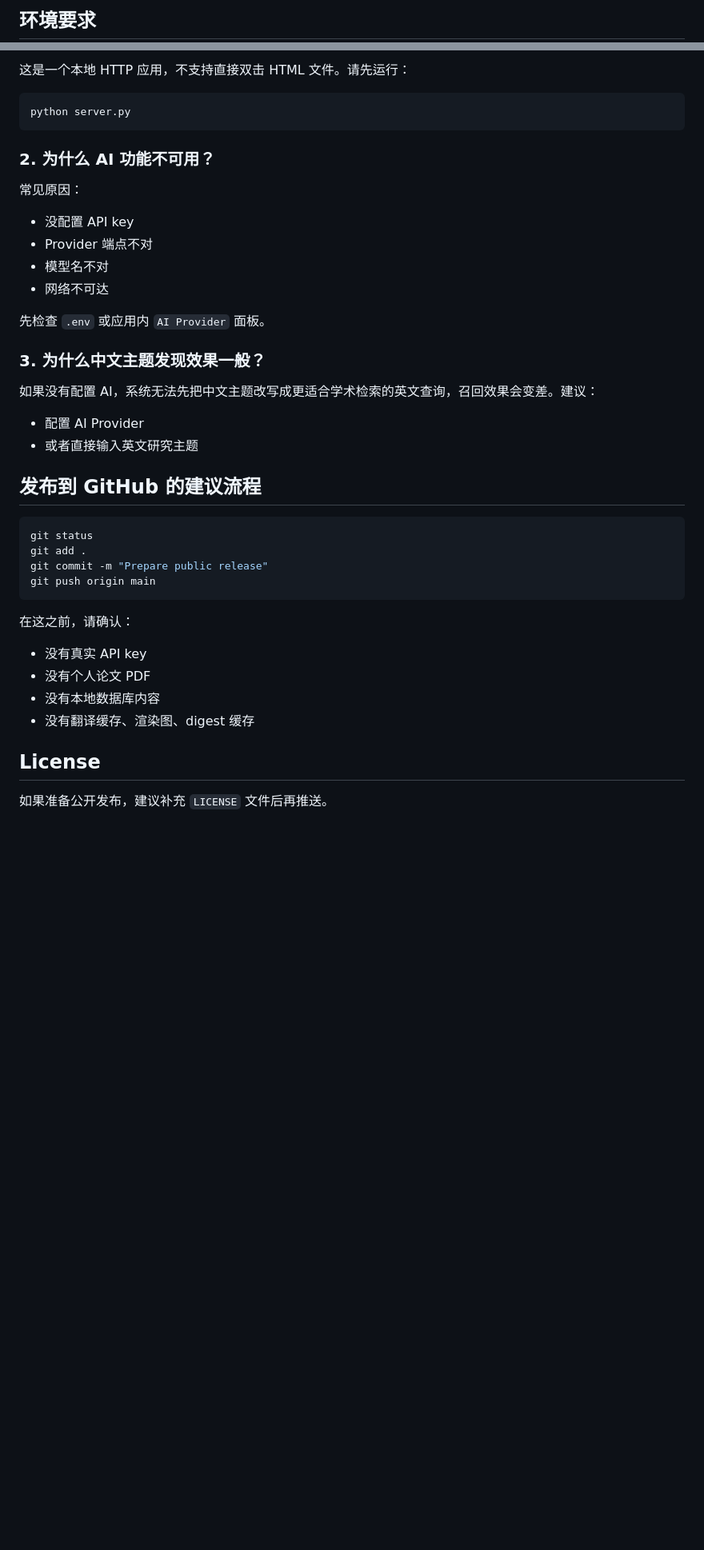
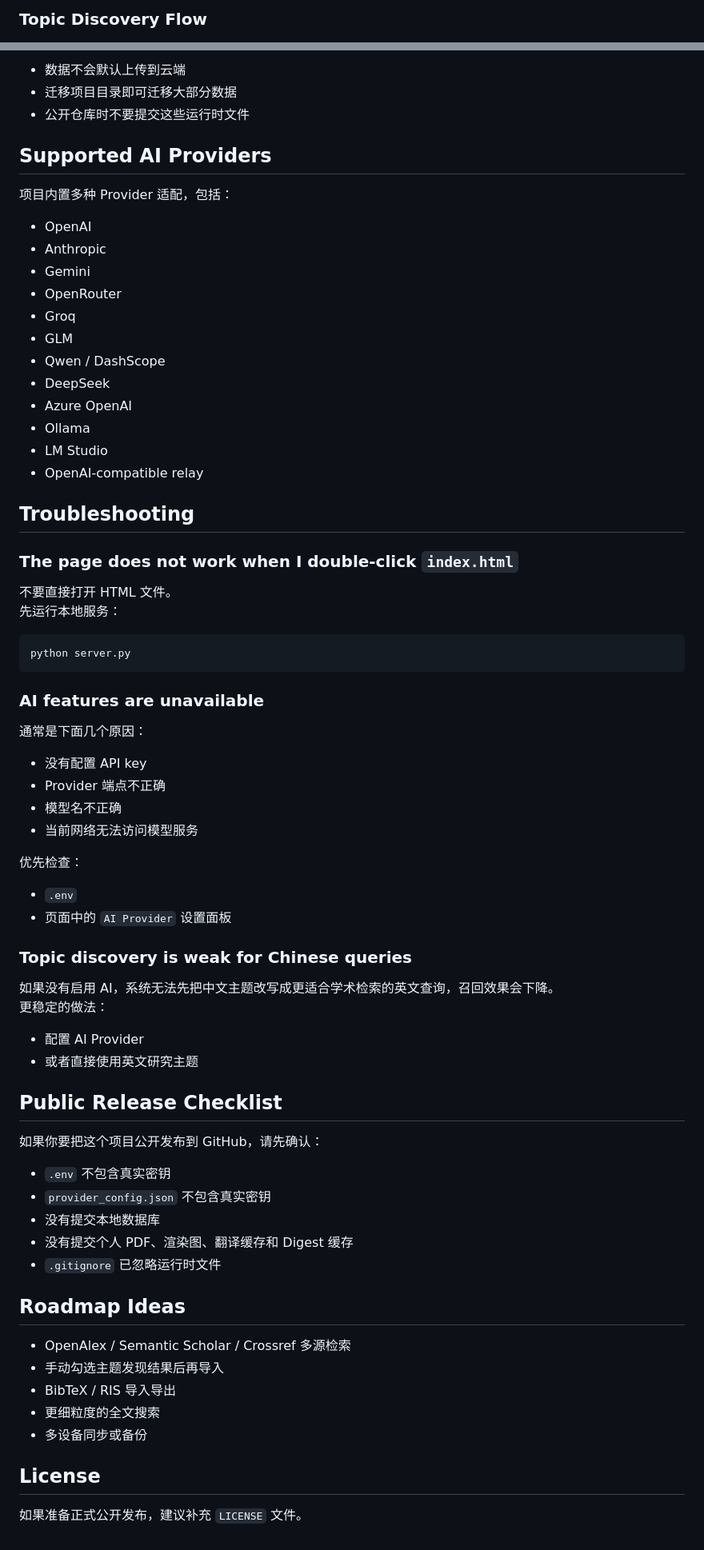
Before and after one commit to jomify/paper-hub, a Markdown page: README.md, 2 parts joined by grey strips. Shown at 80% size. GitHub-like rendering; blank space fills up the shorter version.

Commit message:
Rewrite README for GitHub users

````diff
--- a/README.md
+++ b/README.md
@@ -40,4 +59,4 @@ paper-hub/
 ```
 
-## 环境要求
+### Topic Discovery Flow
 
@@ -209,44 +219,76 @@ http://127.0.0.1:8876
 
-这是一个本地 HTTP 应用，不支持直接双击 HTML 文件。请先运行：
+- 数据不会默认上传到云端
+- 迁移项目目录即可迁移大部分数据
+- 公开仓库时不要提交这些运行时文件
+
+## Supported AI Providers
+
+项目内置多种 Provider 适配，包括：
+
+- OpenAI
+- Anthropic
+- Gemini
+- OpenRouter
+- Groq
+- GLM
+- Qwen / DashScope
+- DeepSeek
+- Azure OpenAI
+- Ollama
+- LM Studio
+- OpenAI-compatible relay
+
+## Troubleshooting
+
+### The page does not work when I double-click `index.html`
+
+不要直接打开 HTML 文件。
+先运行本地服务：
 
 ```powershell
 python server.py
 ```
 
-### 2. 为什么 AI 功能不可用？
+### AI features are unavailable
 
-常见原因：
+通常是下面几个原因：
 
-- 没配置 API key
-- Provider 端点不对
-- 模型名不对
-- 网络不可达
+- 没有配置 API key
+- Provider 端点不正确
+- 模型名不正确
+- 当前网络无法访问模型服务
 
-先检查 `.env` 或应用内 `AI Provider` 面板。
+优先检查：
 
-### 3. 为什么中文主题发现效果一般？
+- `.env`
+- 页面中的 `AI Provider` 设置面板
 
-如果没有配置 AI，系统无法先把中文主题改写成更适合学术检索的英文查询，召回效果会变差。建议：
+### Topic discovery is weak for Chinese queries
+
+如果没有启用 AI，系统无法先把中文主题改写成更适合学术检索的英文查询，召回效果会下降。
+更稳定的做法：
 
 - 配置 AI Provider
-- 或者直接输入英文研究主题
+- 或者直接使用英文研究主题
 
-## 发布到 GitHub 的建议流程
+## Public Release Checklist
 
-```powershell
-git status
-git add .
-git commit -m "Prepare public release"
-git push origin main
-```
+如果你要把这个项目公开发布到 GitHub，请先确认：
 
-在这之前，请确认：
+- `.env` 不包含真实密钥
+- `provider_config.json` 不包含真实密钥
+- 没有提交本地数据库
+- 没有提交个人 PDF、渲染图、翻译缓存和 Digest 缓存
+- `.gitignore` 已忽略运行时文件
 
-- 没有真实 API key
-- 没有个人论文 PDF
-- 没有本地数据库内容
-- 没有翻译缓存、渲染图、digest 缓存
+## Roadmap Ideas
+
+- OpenAlex / Semantic Scholar / Crossref 多源检索
+- 手动勾选主题发现结果后再导入
+- BibTeX / RIS 导入导出
+- 更细粒度的全文搜索
+- 多设备同步或备份
 
 ## License
 
-如果准备公开发布，建议补充 `LICENSE` 文件后再推送。
+如果准备正式公开发布，建议补充 `LICENSE` 文件。
````
Also changed, not shown: other parts of README.md (+149 -139 lines).
